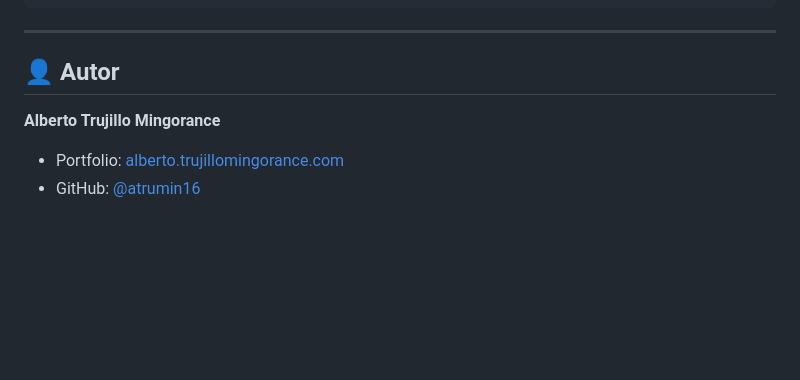
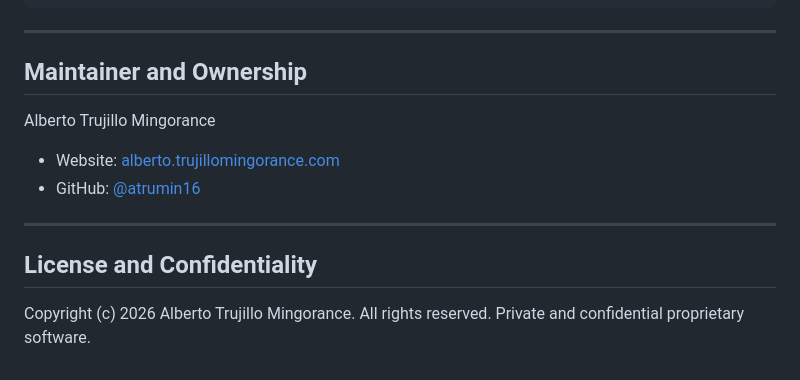
Before and after one commit to ATM-Software-Labs/focusguard-saas, a Markdown page: README.md, the part around one of its changes. GitHub-like rendering; blank space fills up the shorter version.

```diff
--- a/README.md
+++ b/README.md
@@ -70,8 +79,14 @@ npx wrangler pages deploy dist --project-name focusguard --commit-dirty=true
 
 ---
 
-## 👤 Autor
+## Maintainer and Ownership
 
-**Alberto Trujillo Mingorance**
-- Portfolio: [alberto.trujillomingorance.com](https://alberto.trujillomingorance.com)
+Alberto Trujillo Mingorance
+- Website: [alberto.trujillomingorance.com](https://alberto.trujillomingorance.com)
 - GitHub: [@atrumin16](https://github.com/atrumin16)
+
+---
+
+## License and Confidentiality
+
+Copyright (c) 2026 Alberto Trujillo Mingorance. All rights reserved. Private and confidential proprietary software.
```
Also changed, not shown: other parts of README.md (+37 -28 lines).
